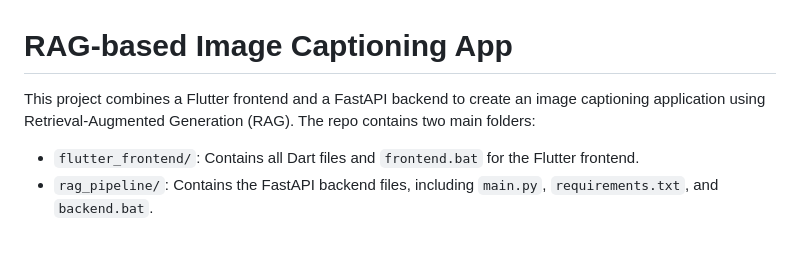
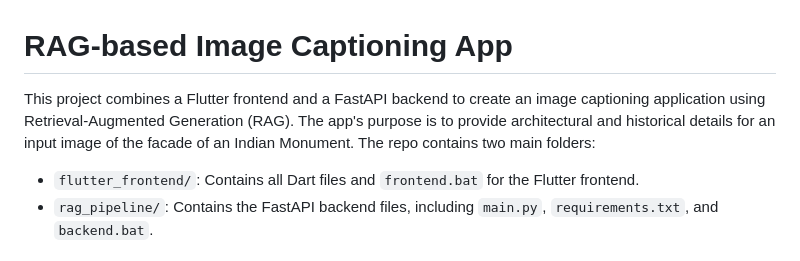
Before and after one commit to Supriyabcd/CaptionGenieApp, a Markdown page: README.md, the part around the change. GitHub-like rendering.

```diff
--- a/README.md
+++ b/README.md
@@ -1,6 +1,6 @@
 # RAG-based Image Captioning App
 
-This project combines a Flutter frontend and a FastAPI backend to create an image captioning application using Retrieval-Augmented Generation (RAG). The repo contains two main folders:
+This project combines a Flutter frontend and a FastAPI backend to create an image captioning application using Retrieval-Augmented Generation (RAG). The app's purpose is to provide architectural and historical details for an input image of the facade of an Indian Monument. The repo contains two main folders:
 - `flutter_frontend/`: Contains all Dart files and `frontend.bat` for the Flutter frontend.
 - `rag_pipeline/`: Contains the FastAPI backend files, including `main.py`, `requirements.txt`, and `backend.bat`.
 
```
